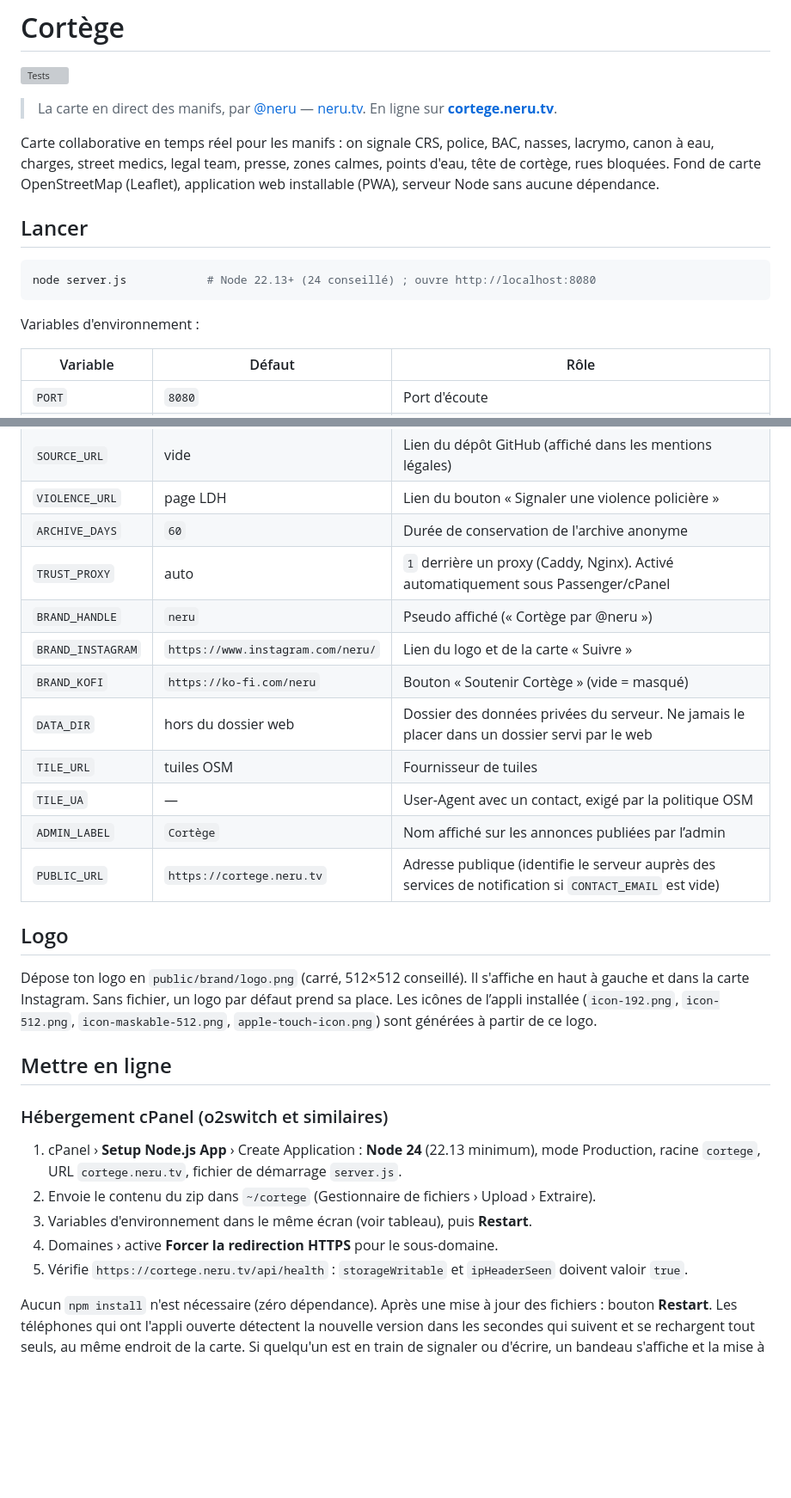
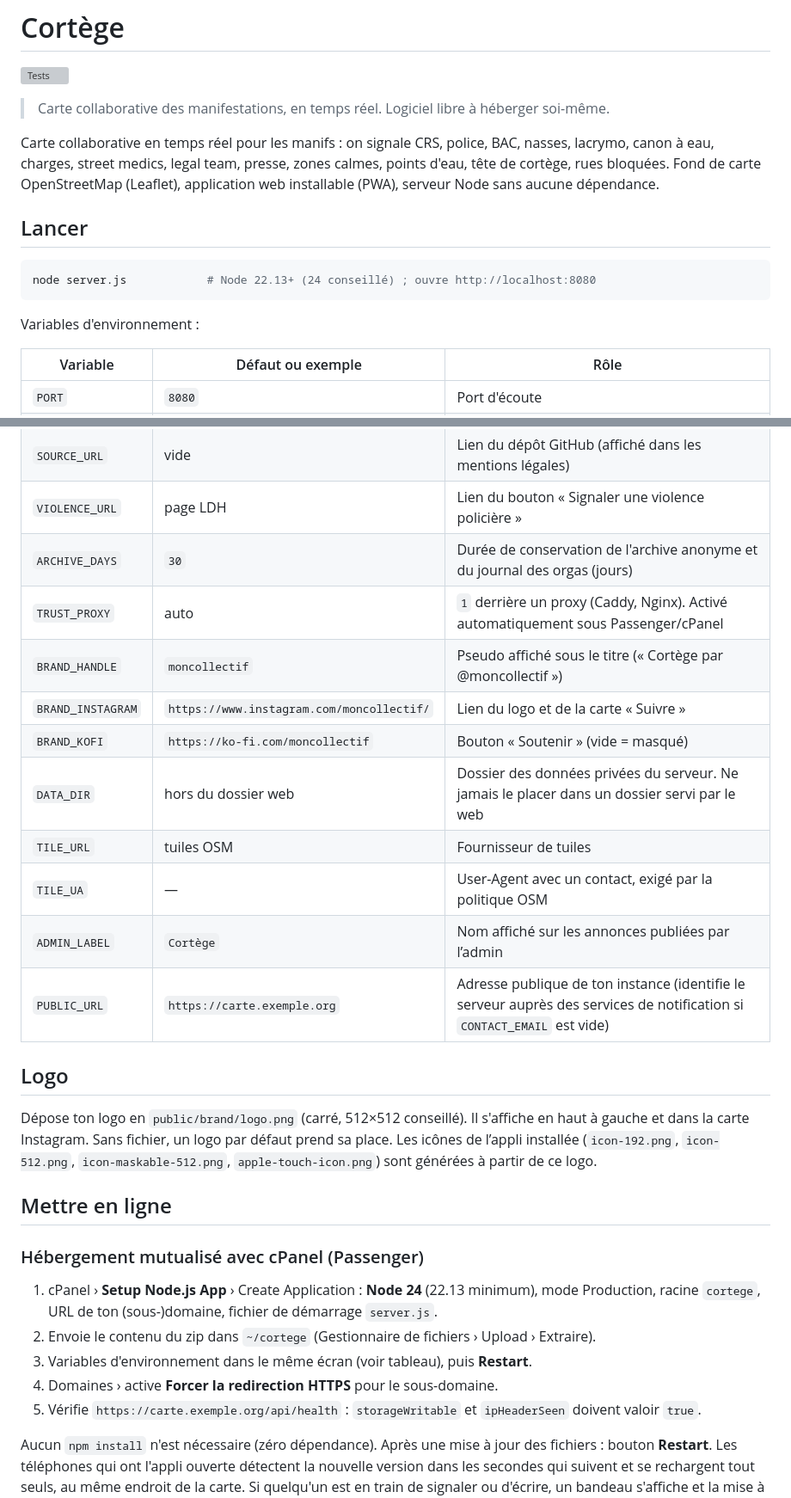
Before and after one commit to n-e-r-u/cortege, a Markdown page: README.md, 2 parts joined by grey strips. Shown at 86% size. Rendered like a GitHub page; blank space fills up the shorter version; grey boxes are pictures that could not be loaded.

Commit message:
README et SECURITY : documentation neutre, sans instance ni hébergeur particuliers

```diff
--- a/README.md
+++ b/README.md
@@ -2,7 +2,7 @@
 
 [![Tests](https://github.com/n-e-r-u/cortege/actions/workflows/tests.yml/badge.svg)](https://github.com/n-e-r-u/cortege/actions/workflows/tests.yml)
 
-> La carte en direct des manifs, par [@neru](https://www.instagram.com/neru/) — [neru.tv](https://neru.tv). En ligne sur **[cortege.neru.tv](https://cortege.neru.tv)**.
+> Carte collaborative des manifestations, en temps réel. Logiciel libre à héberger soi-même.
 
 Carte collaborative en temps réel pour les manifs : on signale CRS, police, BAC, nasses, lacrymo, canon à eau, charges, street medics, legal team, presse, zones calmes, points d'eau, tête de cortège, rues bloquées. Fond de carte OpenStreetMap (Leaflet), application web installable (PWA), serveur Node sans aucune dépendance.
 
@@ -14,7 +14,7 @@ node server.js            # Node 22.13+ (24 conseillé) ; ouvre http://localhost
 
 Variables d'environnement :
 
-| Variable | Défaut | Rôle |
+| Variable | Défaut ou exemple | Rôle |
 |---|---|---|
 | `PORT` | `8080` | Port d'écoute |
 | `EVENT_NAME` | `Carte des mobilisations` | Texte sous le logo (ex. « Mobilisation du 17 octobre ») |
@@ -25,16 +25,16 @@ Variables d'environnement :
 | `HOST_INFO` | vide | Coordonnées complètes de l'hébergeur pour les mentions légales |
 | `SOURCE_URL` | vide | Lien du dépôt GitHub (affiché dans les mentions légales) |
 | `VIOLENCE_URL` | page LDH | Lien du bouton « Signaler une violence policière » |
-| `ARCHIVE_DAYS` | `60` | Durée de conservation de l'archive anonyme |
+| `ARCHIVE_DAYS` | `30` | Durée de conservation de l'archive anonyme et du journal des orgas (jours) |
 | `TRUST_PROXY` | auto | `1` derrière un proxy (Caddy, Nginx). Activé automatiquement sous Passenger/cPanel |
-| `BRAND_HANDLE` | `neru` | Pseudo affiché (« Cortège par @neru ») |
-| `BRAND_INSTAGRAM` | `https://www.instagram.com/neru/` | Lien du logo et de la carte « Suivre » |
-| `BRAND_KOFI` | `https://ko-fi.com/neru` | Bouton « Soutenir Cortège » (vide = masqué) |
+| `BRAND_HANDLE` | `moncollectif` | Pseudo affiché sous le titre (« Cortège par @moncollectif ») |
+| `BRAND_INSTAGRAM` | `https://www.instagram.com/moncollectif/` | Lien du logo et de la carte « Suivre » |
+| `BRAND_KOFI` | `https://ko-fi.com/moncollectif` | Bouton « Soutenir » (vide = masqué) |
 | `DATA_DIR` | hors du dossier web | Dossier des données privées du serveur. Ne jamais le placer dans un dossier servi par le web |
 | `TILE_URL` | tuiles OSM | Fournisseur de tuiles |
 | `TILE_UA` | — | User-Agent avec un contact, exigé par la politique OSM |
 | `ADMIN_LABEL` | `Cortège` | Nom affiché sur les annonces publiées par l’admin |
-| `PUBLIC_URL` | `https://cortege.neru.tv` | Adresse publique (identifie le serveur auprès des services de notification si `CONTACT_EMAIL` est vide) |
+| `PUBLIC_URL` | `https://carte.exemple.org` | Adresse publique de ton instance (identifie le serveur auprès des services de notification si `CONTACT_EMAIL` est vide) |
 
 ## Logo
 
@@ -42,13 +42,13 @@ Dépose ton logo en `public/brand/logo.png` (carré, 512×512 conseillé). Il s'
 
 ## Mettre en ligne
 
-### Hébergement cPanel (o2switch et similaires)
+### Hébergement mutualisé avec cPanel (Passenger)
 
-1. cPanel › **Setup Node.js App** › Create Application : **Node 24** (22.13 minimum), mode Production, racine `cortege`, URL `cortege.neru.tv`, fichier de démarrage `server.js`.
+1. cPanel › **Setup Node.js App** › Create Application : **Node 24** (22.13 minimum), mode Production, racine `cortege`, URL de ton (sous-)domaine, fichier de démarrage `server.js`.
 2. Envoie le contenu du zip dans `~/cortege` (Gestionnaire de fichiers › Upload › Extraire).
 3. Variables d'environnement dans le même écran (voir tableau), puis **Restart**.
 4. Domaines › active **Forcer la redirection HTTPS** pour le sous-domaine.
-5. Vérifie `https://cortege.neru.tv/api/health` : `storageWritable` et `ipHeaderSeen` doivent valoir `true`.
+5. Vérifie `https://carte.exemple.org/api/health` : `storageWritable` et `ipHeaderSeen` doivent valoir `true`.
 
 Aucun `npm install` n'est nécessaire (zéro dépendance). Après une mise à jour des fichiers : bouton **Restart**. Les téléphones qui ont l'appli ouverte détectent la nouvelle version dans les secondes qui suivent et se rechargent tout seuls, au même endroit de la carte. Si quelqu'un est en train de signaler ou d'écrire, un bandeau s'affiche et la mise à jour attend qu'il ait fini.
 
```
Also changed, not shown: other parts of README.md (+1 -1 lines), SECURITY.md (+1 -1 lines).
